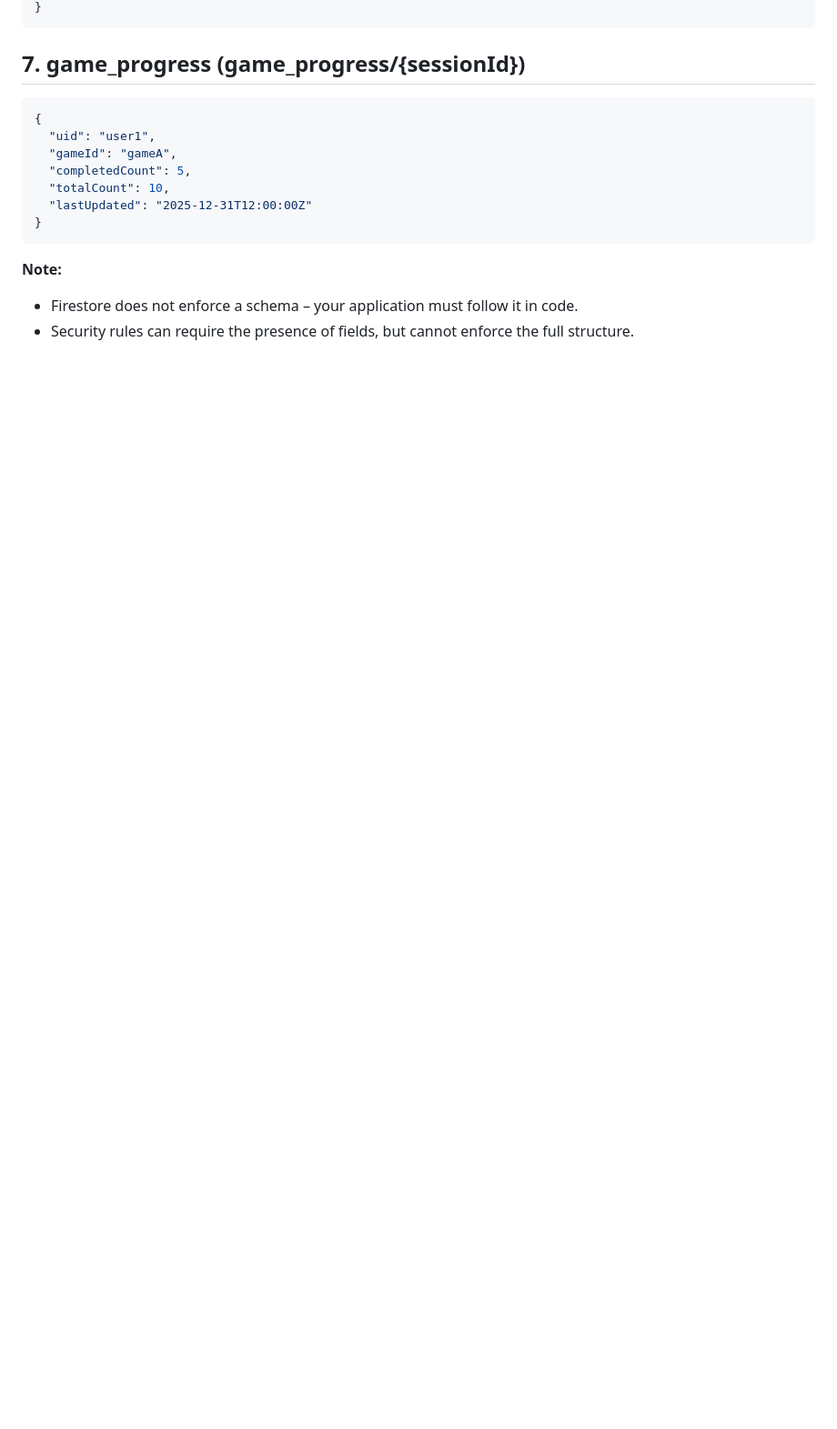
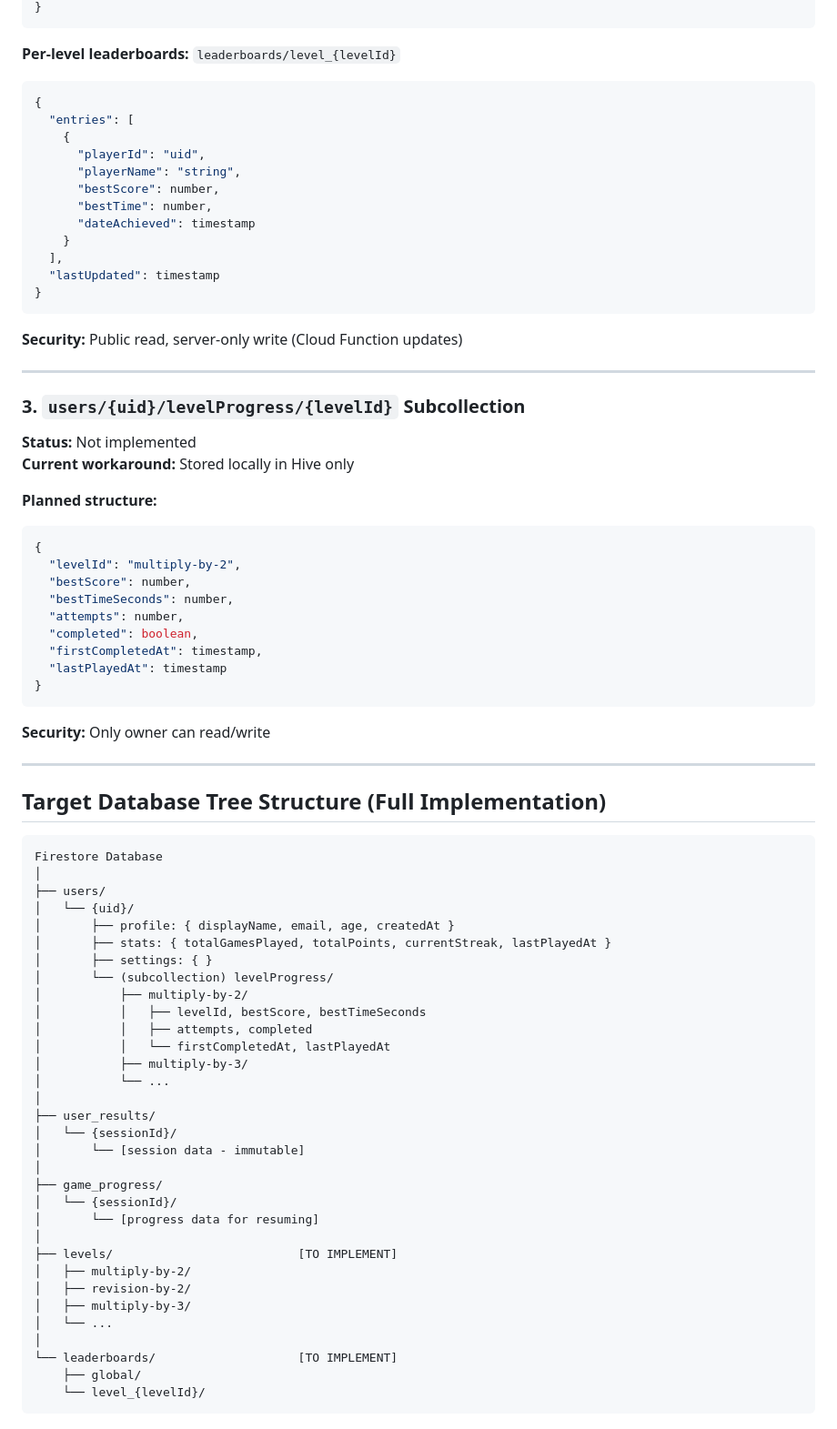
Before and after one commit to pieter0100/projektGrupowy, a Markdown page: code_documentation/firebase_db_structure.md, the part around one of its changes. Shown at 91% size. GitHub-like rendering; blank space fills up the shorter version.

````diff
--- a/code_documentation/firebase_db_structure.md
+++ b/code_documentation/firebase_db_structure.md
@@ -114,17 +213,80 @@ Firestore Database
 }
 ```
 
-## 7. game_progress (game_progress/{sessionId})
+**Per-level leaderboards:** `leaderboards/level_{levelId}`
 ```json
 {
-  "uid": "user1",
-  "gameId": "gameA",
-  "completedCount": 5,
-  "totalCount": 10,
-  "lastUpdated": "2025-12-31T12:00:00Z"
+  "entries": [
+    {
+      "playerId": "uid",
+      "playerName": "string",
+      "bestScore": number,
+      "bestTime": number,
+      "dateAchieved": timestamp
+    }
+  ],
+  "lastUpdated": timestamp
 }
 ```
 
-**Note:**
-- Firestore does not enforce a schema – your application must follow it in code.
-- Security rules can require the presence of fields, but cannot enforce the full structure.
+**Security:** Public read, server-only write (Cloud Function updates)
+
+---
+
+### 3. **`users/{uid}/levelProgress/{levelId}`** Subcollection
+**Status:** Not implemented
+**Current workaround:** Stored locally in Hive only
+
+**Planned structure:**
+```json
+{
+  "levelId": "multiply-by-2",
+  "bestScore": number,
+  "bestTimeSeconds": number,
+  "attempts": number,
+  "completed": boolean,
+  "firstCompletedAt": timestamp,
+  "lastPlayedAt": timestamp
+}
+```
+
+**Security:** Only owner can read/write
+
+---
+
+## Target Database Tree Structure (Full Implementation)
+```
+Firestore Database
+│
+├── users/
+│   └── {uid}/
+│       ├── profile: { displayName, email, age, createdAt }
+│       ├── stats: { totalGamesPlayed, totalPoints, currentStreak, lastPlayedAt }
+│       ├── settings: { }
+│       └── (subcollection) levelProgress/
+│           ├── multiply-by-2/
+│           │   ├── levelId, bestScore, bestTimeSeconds
+│           │   ├── attempts, completed
+│           │   └── firstCompletedAt, lastPlayedAt
+│           ├── multiply-by-3/
+│           └── ...
+│
+├── user_results/
+│   └── {sessionId}/
+│       └── [session data - immutable]
+│
+├── game_progress/
+│   └── {sessionId}/
+│       └── [progress data for resuming]
+│
+├── levels/                          [TO IMPLEMENT]
+│   ├── multiply-by-2/
+│   ├── revision-by-2/
+│   ├── multiply-by-3/
+│   └── ...
+│
+└── leaderboards/                    [TO IMPLEMENT]
+    ├── global/
+    └── level_{levelId}/
+```
+
````
Also changed, not shown: other parts of code_documentation/firebase_db_structure.md (+223 -85 lines).
